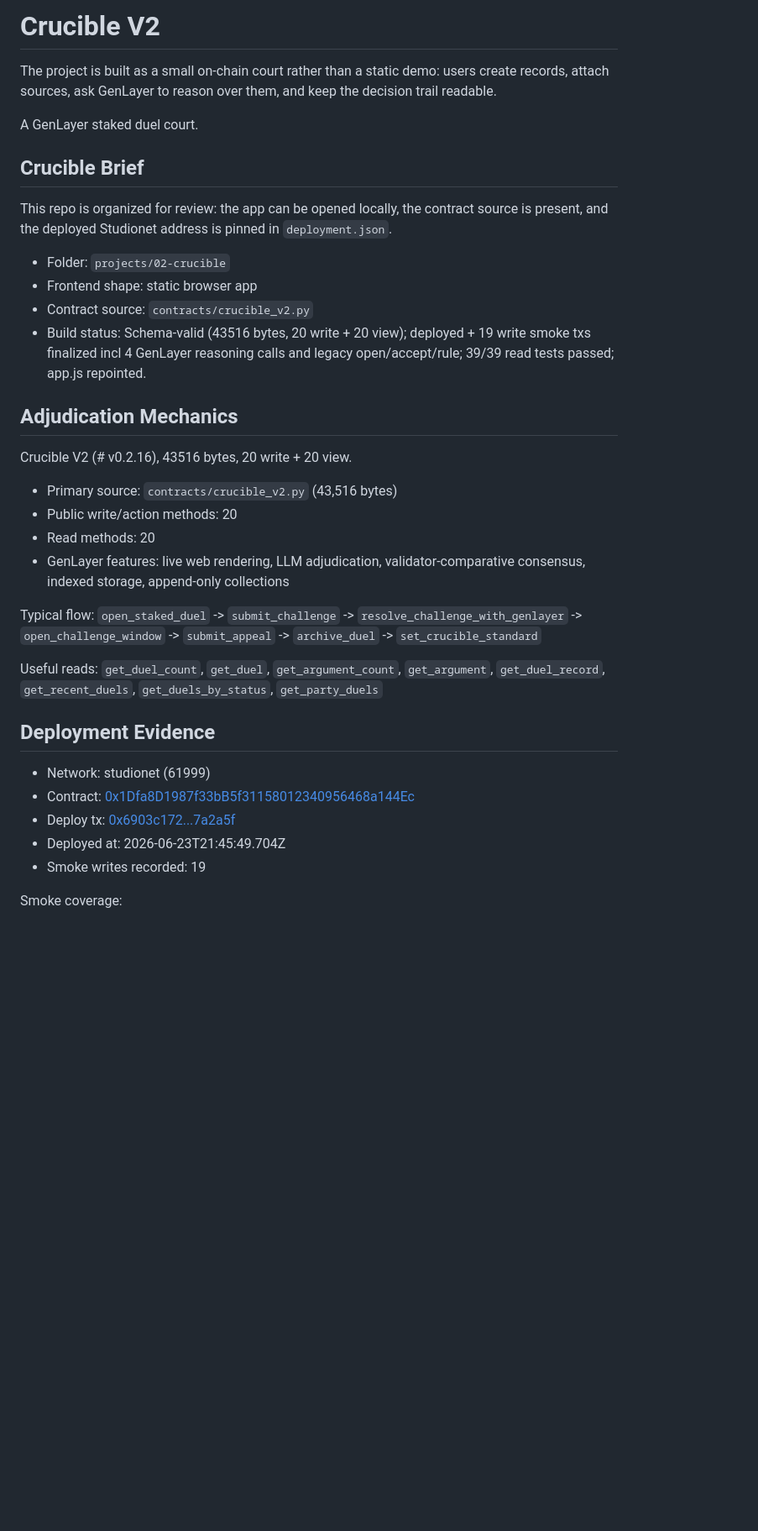
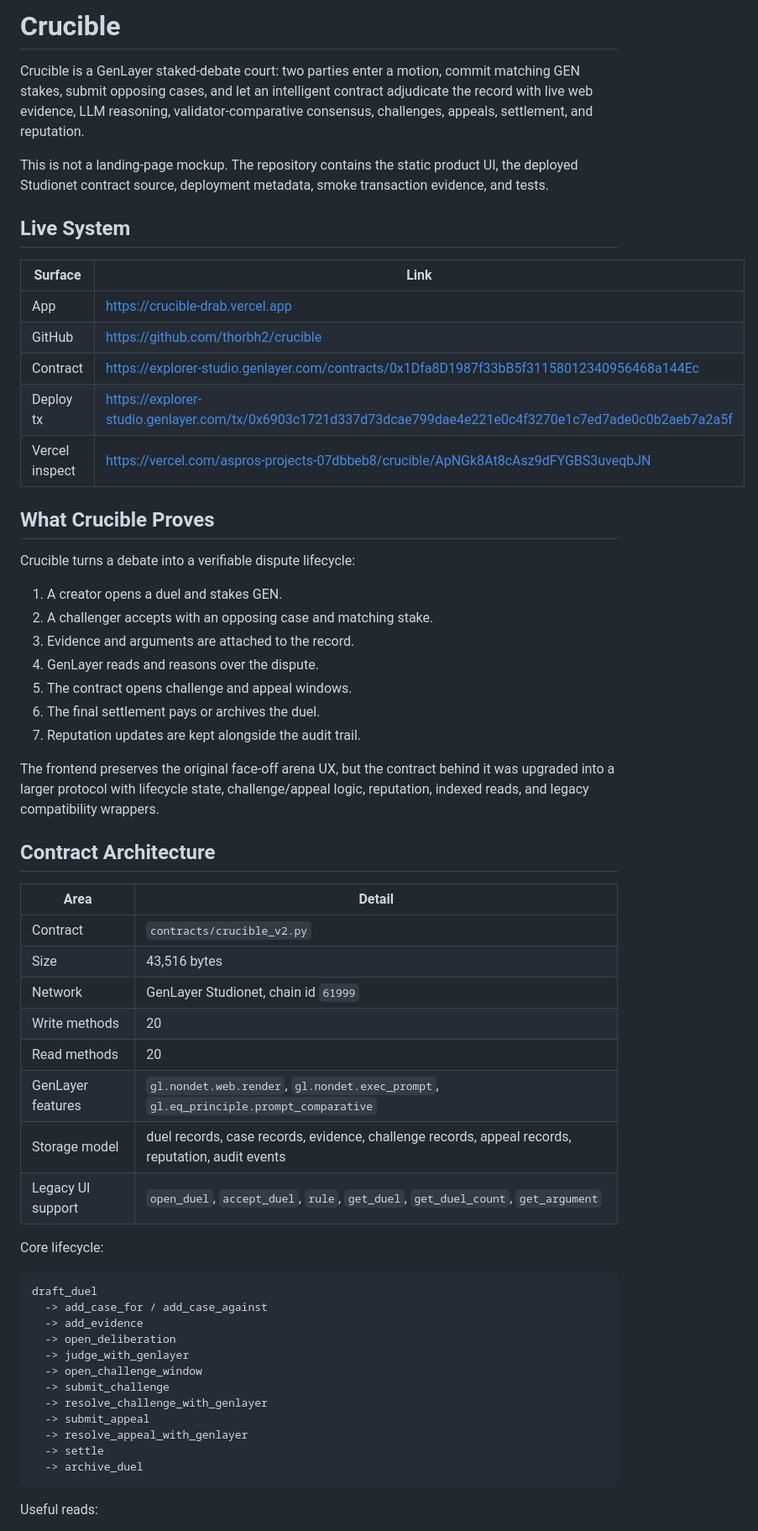
Before and after one commit to thorbh2/crucible, a Markdown page: README.md, the part around one of its changes. Shown at 84% size. Rendered like a GitHub page; blank space fills up the shorter version.

Commit message:
Upgrade README protocol dossier

````diff
--- a/README.md
+++ b/README.md
@@ -1,38 +1,62 @@
-# Crucible V2
+# Crucible
 
-The project is built as a small on-chain court rather than a static demo: users create records, attach sources, ask GenLayer to reason over them, and keep the decision trail readable.
+Crucible is a GenLayer staked-debate court: two parties enter a motion, commit matching GEN stakes, submit opposing cases, and let an intelligent contract adjudicate the record with live web evidence, LLM reasoning, validator-comparative consensus, challenges, appeals, settlement, and reputation.
 
-A GenLayer staked duel court.
+This is not a landing-page mockup. The repository contains the static product UI, the deployed Studionet contract source, deployment metadata, smoke transaction evidence, and tests.
 
-## Crucible Brief
+## Live System
 
-This repo is organized for review: the app can be opened locally, the contract source is present, and the deployed Studionet address is pinned in `deployment.json`.
+| Surface | Link |
+| --- | --- |
+| App | https://crucible-drab.vercel.app |
+| GitHub | https://github.com/thorbh2/crucible |
+| Contract | https://explorer-studio.genlayer.com/contracts/0x1Dfa8D1987f33bB5f31158012340956468a144Ec |
+| Deploy tx | https://explorer-studio.genlayer.com/tx/0x6903c1721d337d73dcae799dae4e221e0c4f3270e1c7ed7ade0c0b2aeb7a2a5f |
+| Vercel inspect | https://vercel.com/aspros-projects-07dbbeb8/crucible/ApNGk8At8cAsz9dFYGBS3uveqbJN |
 
-- Folder: `projects/02-crucible`
-- Frontend shape: static browser app
-- Contract source: `contracts/crucible_v2.py`
-- Build status: Schema-valid (43516 bytes, 20 write + 20 view); deployed + 19 write smoke txs finalized incl 4 GenLayer reasoning calls and legacy open/accept/rule; 39/39 read tests passed; app.js repointed.
+## What Crucible Proves
 
-## Adjudication Mechanics
+Crucible turns a debate into a verifiable dispute lifecycle:
 
-Crucible V2 (# v0.2.16), 43516 bytes, 20 write + 20 view.
+1. A creator opens a duel and stakes GEN.
+2. A challenger accepts with an opposing case and matching stake.
+3. Evidence and arguments are attached to the record.
+4. GenLayer reads and reasons over the dispute.
+5. The contract opens challenge and appeal windows.
+6. The final settlement pays or archives the duel.
+7. Reputation updates are kept alongside the audit trail.
 
-- Primary source: `contracts/crucible_v2.py` (43,516 bytes)
-- Public write/action methods: 20
-- Read methods: 20
-- GenLayer features: live web rendering, LLM adjudication, validator-comparative consensus, indexed storage, append-only collections
+The frontend preserves the original face-off arena UX, but the contract behind it was upgraded into a larger protocol with lifecycle state, challenge/appeal logic, reputation, indexed reads, and legacy compatibility wrappers.
 
-Typical flow: `open_staked_duel` -> `submit_challenge` -> `resolve_challenge_with_genlayer` -> `open_challenge_window` -> `submit_appeal` -> `archive_duel` -> `set_crucible_standard`
+## Contract Architecture
 
-Useful reads: `get_duel_count`, `get_duel`, `get_argument_count`, `get_argument`, `get_duel_record`, `get_recent_duels`, `get_duels_by_status`, `get_party_duels`
+| Area | Detail |
+| --- | --- |
+| Contract | `contracts/crucible_v2.py` |
+| Size | 43,516 bytes |
+| Network | GenLayer Studionet, chain id `61999` |
+| Write methods | 20 |
+| Read methods | 20 |
+| GenLayer features | `gl.nondet.web.render`, `gl.nondet.exec_prompt`, `gl.eq_principle.prompt_comparative` |
+| Storage model | duel records, case records, evidence, challenge records, appeal records, reputation, audit events |
+| Legacy UI support | `open_duel`, `accept_duel`, `rule`, `get_duel`, `get_duel_count`, `get_argument` |
 
-## Deployment Evidence
+Core lifecycle:
 
-- Network: studionet (61999)
-- Contract: [0x1Dfa8D1987f33bB5f31158012340956468a144Ec](https://explorer-studio.genlayer.com/contracts/0x1Dfa8D1987f33bB5f31158012340956468a144Ec)
-- Deploy tx: [0x6903c172...7a2a5f](https://explorer-studio.genlayer.com/tx/0x6903c1721d337d73dcae799dae4e221e0c4f3270e1c7ed7ade0c0b2aeb7a2a5f)
-- Deployed at: 2026-06-23T21:45:49.704Z
-- Smoke writes recorded: 19
+```text
+draft_duel
+  -> add_case_for / add_case_against
+  -> add_evidence
+  -> open_deliberation
+  -> judge_with_genlayer
+  -> open_challenge_window
+  -> submit_challenge
+  -> resolve_challenge_with_genlayer
+  -> submit_appeal
+  -> resolve_appeal_with_genlayer
+  -> settle
+  -> archive_duel
+```
 
-Smoke coverage:
+Useful reads:
 
````
Also changed, not shown: other parts of README.md (+71 -16 lines).
